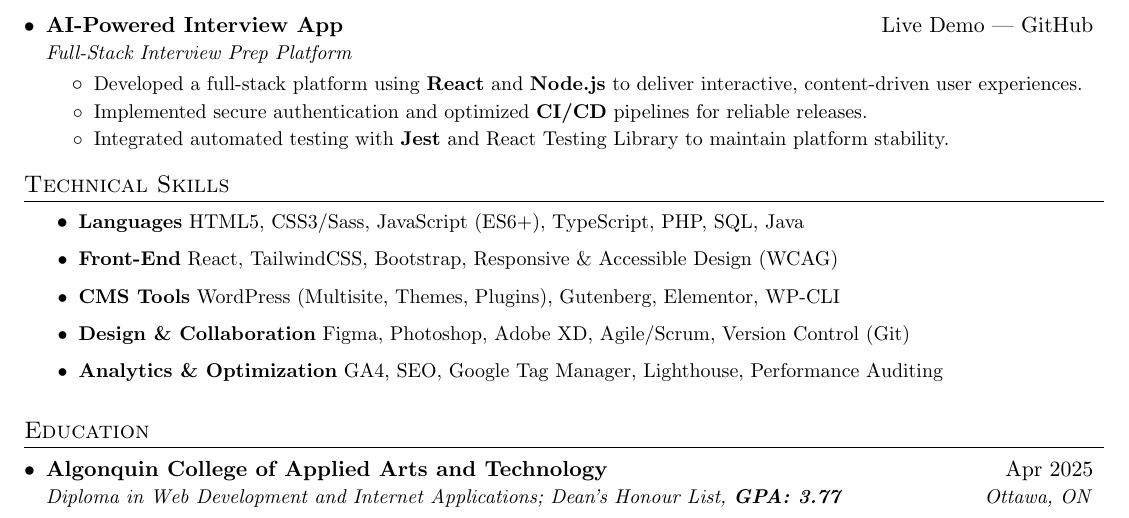
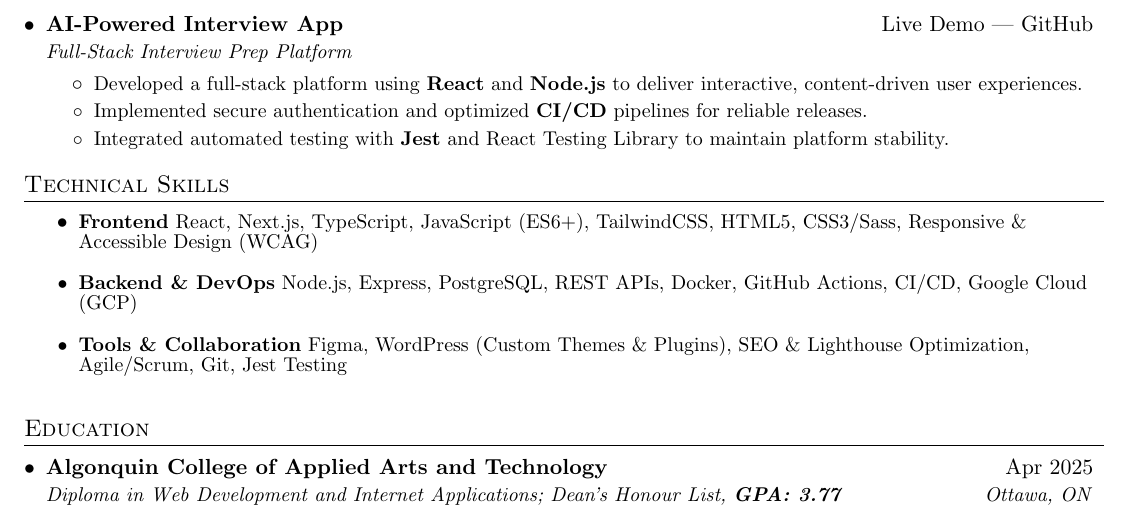
Before and after one commit to altansaid/resume-updates, a LaTeX CV (base_resume.tex): part of the page, cut so that both start at the same text. Compiled offline with pdfLaTeX.

Commit message:
Revise technical skills section in resume

```diff
--- a/base_resume.tex
+++ b/base_resume.tex
@@ -118,11 +118,9 @@
 %-----------SKILLS-----------------
 \section{Technical Skills}
   \resumeItemListStart
-    \resumeItem{\textbf{Languages}}{HTML5, CSS3/Sass, JavaScript (ES6+), TypeScript, PHP, SQL, Java}
-    \resumeItem{\textbf{Front-End}}{React, TailwindCSS, Bootstrap, Responsive \& Accessible Design (WCAG)}
-    \resumeItem{\textbf{CMS Tools}}{WordPress (Multisite, Themes, Plugins), Gutenberg, Elementor, WP-CLI}
-    \resumeItem{\textbf{Design \& Collaboration}}{Figma, Photoshop, Adobe XD, Agile/Scrum, Version Control (Git)}
-    \resumeItem{\textbf{Analytics \& Optimization}}{GA4, SEO, Google Tag Manager, Lighthouse, Performance Auditing}
+    \resumeItem{\textbf{Frontend}}{React, Next.js, TypeScript, JavaScript (ES6+), TailwindCSS, HTML5, CSS3/Sass, Responsive \& Accessible Design (WCAG)}
+    \resumeItem{\textbf{Backend \& DevOps}}{Node.js, Express, PostgreSQL, REST APIs, Docker, GitHub Actions, CI/CD, Google Cloud (GCP)}
+    \resumeItem{\textbf{Tools \& Collaboration}}{Figma, WordPress (Custom Themes \& Plugins), SEO \& Lighthouse Optimization, Agile/Scrum, Git, Jest Testing}
   \resumeItemListEnd
 
 %-----------EDUCATION-----------------
```
